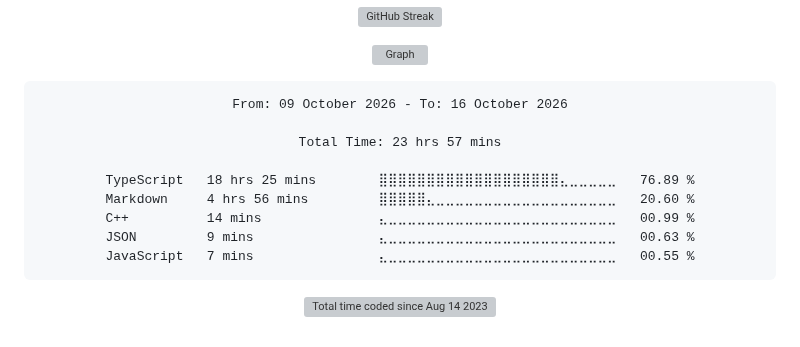
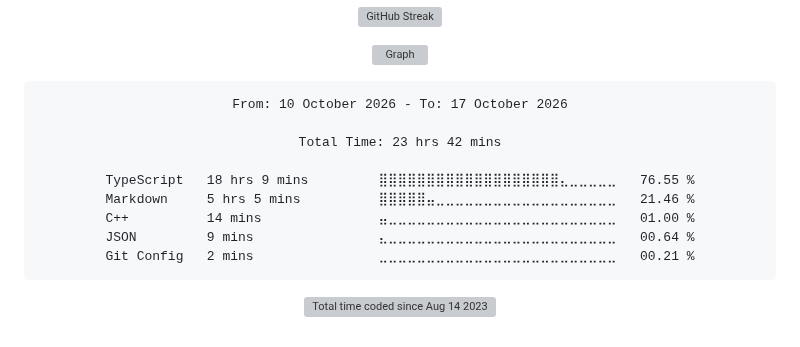
Before and after one commit to Ftthreign/Ftthreign, a Markdown page: README.md, the part around the change. Rendered like a GitHub page; folded sections open; grey boxes are pictures that could not be loaded.

Commit message:
Updated waka-readme graph with new metrics

````diff
--- a/README.md
+++ b/README.md
@@ -39,15 +39,15 @@
 <!--START_SECTION:waka-->
 
 ```txt
-From: 09 October 2026 - To: 16 October 2026
+From: 10 October 2026 - To: 17 October 2026
 
-Total Time: 23 hrs 57 mins
+Total Time: 23 hrs 42 mins
 
-TypeScript   18 hrs 25 mins        ⣿⣿⣿⣿⣿⣿⣿⣿⣿⣿⣿⣿⣿⣿⣿⣿⣿⣿⣿⣄⣀⣀⣀⣀⣀   76.89 %
-Markdown     4 hrs 56 mins         ⣿⣿⣿⣿⣿⣄⣀⣀⣀⣀⣀⣀⣀⣀⣀⣀⣀⣀⣀⣀⣀⣀⣀⣀⣀   20.60 %
-C++          14 mins               ⣄⣀⣀⣀⣀⣀⣀⣀⣀⣀⣀⣀⣀⣀⣀⣀⣀⣀⣀⣀⣀⣀⣀⣀⣀   00.99 %
-JSON         9 mins                ⣄⣀⣀⣀⣀⣀⣀⣀⣀⣀⣀⣀⣀⣀⣀⣀⣀⣀⣀⣀⣀⣀⣀⣀⣀   00.63 %
-JavaScript   7 mins                ⣄⣀⣀⣀⣀⣀⣀⣀⣀⣀⣀⣀⣀⣀⣀⣀⣀⣀⣀⣀⣀⣀⣀⣀⣀   00.55 %
+TypeScript   18 hrs 9 mins         ⣿⣿⣿⣿⣿⣿⣿⣿⣿⣿⣿⣿⣿⣿⣿⣿⣿⣿⣿⣄⣀⣀⣀⣀⣀   76.55 %
+Markdown     5 hrs 5 mins          ⣿⣿⣿⣿⣿⣤⣀⣀⣀⣀⣀⣀⣀⣀⣀⣀⣀⣀⣀⣀⣀⣀⣀⣀⣀   21.46 %
+C++          14 mins               ⣤⣀⣀⣀⣀⣀⣀⣀⣀⣀⣀⣀⣀⣀⣀⣀⣀⣀⣀⣀⣀⣀⣀⣀⣀   01.00 %
+JSON         9 mins                ⣄⣀⣀⣀⣀⣀⣀⣀⣀⣀⣀⣀⣀⣀⣀⣀⣀⣀⣀⣀⣀⣀⣀⣀⣀   00.64 %
+Git Config   2 mins                ⣀⣀⣀⣀⣀⣀⣀⣀⣀⣀⣀⣀⣀⣀⣀⣀⣀⣀⣀⣀⣀⣀⣀⣀⣀   00.21 %
 ```
 
 <!--END_SECTION:waka-->
````
